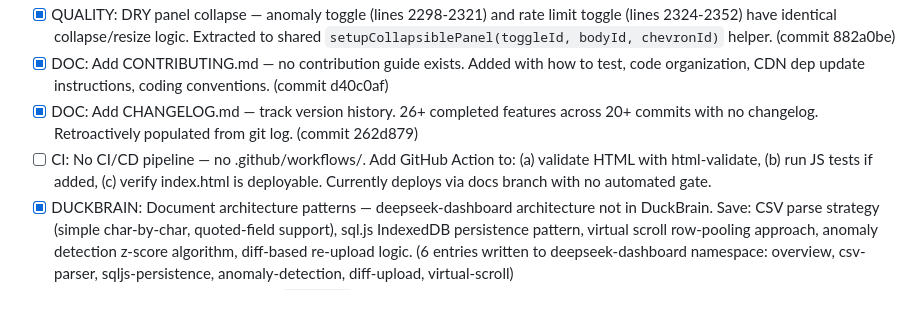
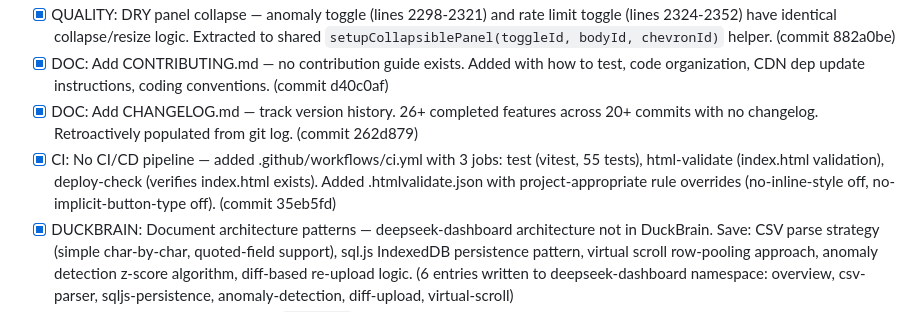
Before and after one commit to totalwindupflightsystems/deepseek-dashboard, a Markdown page: .coding-hermes/tasks.md, the part around the change. Drawn GitHub-style.

Commit message:
chore: mark CI task complete — GitHub Actions workflow added (3413900)
Co-authored-by: Alexis Okuwa <wojonstech@gmail.com>

```diff
--- a/.coding-hermes/tasks.md
+++ b/.coding-hermes/tasks.md
@@ -14,7 +14,7 @@
 - [x] QUALITY: DRY panel collapse — anomaly toggle (lines 2298-2321) and rate limit toggle (lines 2324-2352) have identical collapse/resize logic. Extracted to shared `setupCollapsiblePanel(toggleId, bodyId, chevronId)` helper. (commit 882a0be)
 - [x] DOC: Add CONTRIBUTING.md — no contribution guide exists. Added with how to test, code organization, CDN dep update instructions, coding conventions. (commit d40c0af)
 - [x] DOC: Add CHANGELOG.md — track version history. 26+ completed features across 20+ commits with no changelog. Retroactively populated from git log. (commit 262d879)
-- [ ] CI: No CI/CD pipeline — no .github/workflows/. Add GitHub Action to: (a) validate HTML with html-validate, (b) run JS tests if added, (c) verify index.html is deployable. Currently deploys via docs branch with no automated gate.
+- [x] CI: No CI/CD pipeline — added .github/workflows/ci.yml with 3 jobs: test (vitest, 55 tests), html-validate (index.html validation), deploy-check (verifies index.html exists). Added .htmlvalidate.json with project-appropriate rule overrides (no-inline-style off, no-implicit-button-type off). (commit 35eb5fd)
 - [x] DUCKBRAIN: Document architecture patterns — deepseek-dashboard architecture not in DuckBrain. Save: CSV parse strategy (simple char-by-char, quoted-field support), sql.js IndexedDB persistence pattern, virtual scroll row-pooling approach, anomaly detection z-score algorithm, diff-based re-upload logic. (6 entries written to deepseek-dashboard namespace: overview, csv-parser, sqljs-persistence, anomaly-detection, diff-upload, virtual-scroll)
 - [ ] PITFALL: CSV parser edge cases — `parseCSV` char-by-char parser (line 828) silently drops quoted fields with embedded newlines and may misparse commas inside quotes. The `continue` after `"` toggle (line 837) trims the quote character but doesn't handle escaped quotes (`""`). DeepSeek exports are simple but format changes could break silently.
 - [ ] QUALITY: Monolithic 2,426-line file — HTML, CSS (lines 11-367), and JS (lines 569-2423) all in one file. Consider splitting CSS to `<style>` external and JS to `<script src>`. Low priority but aids maintainability.
```
